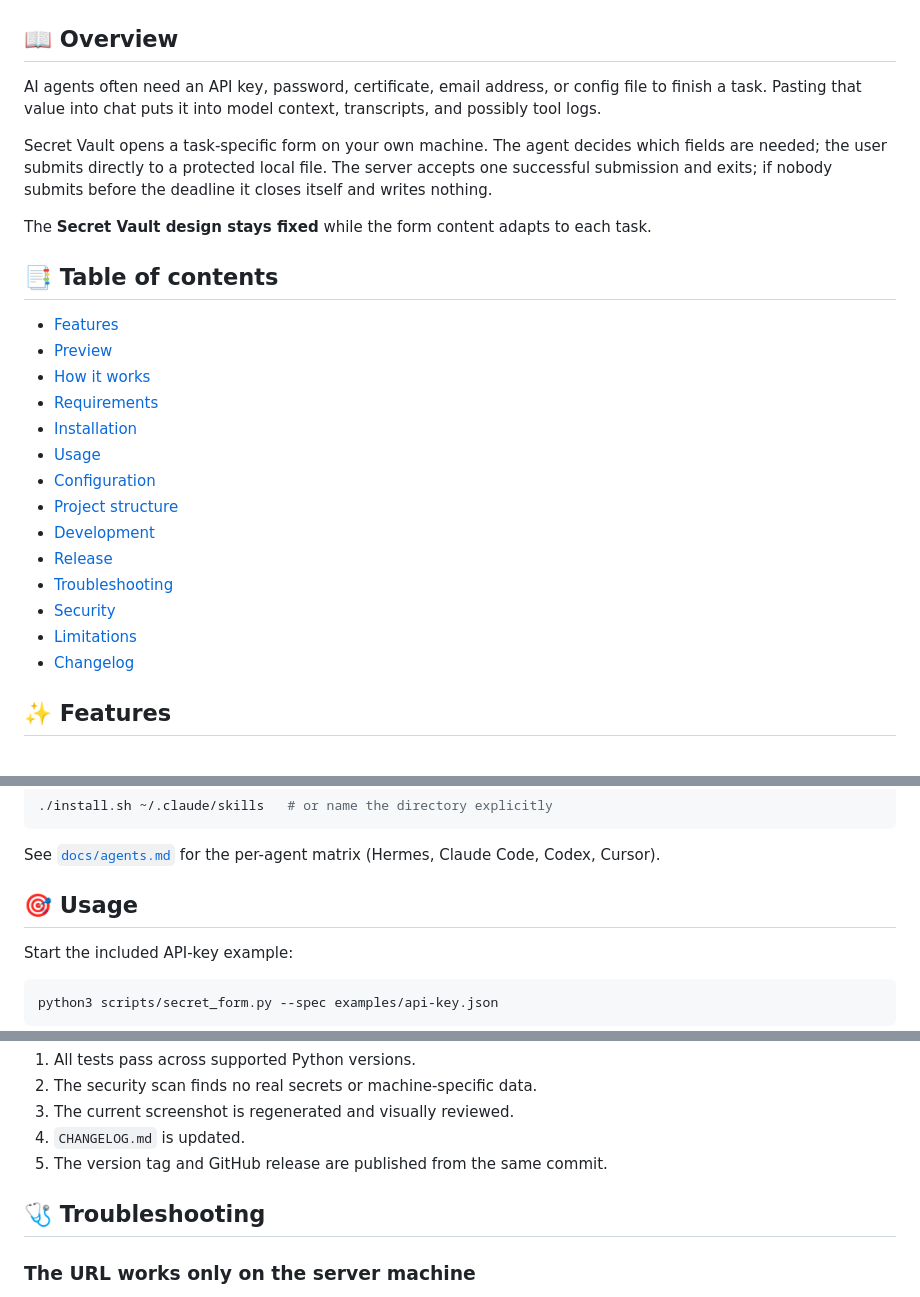
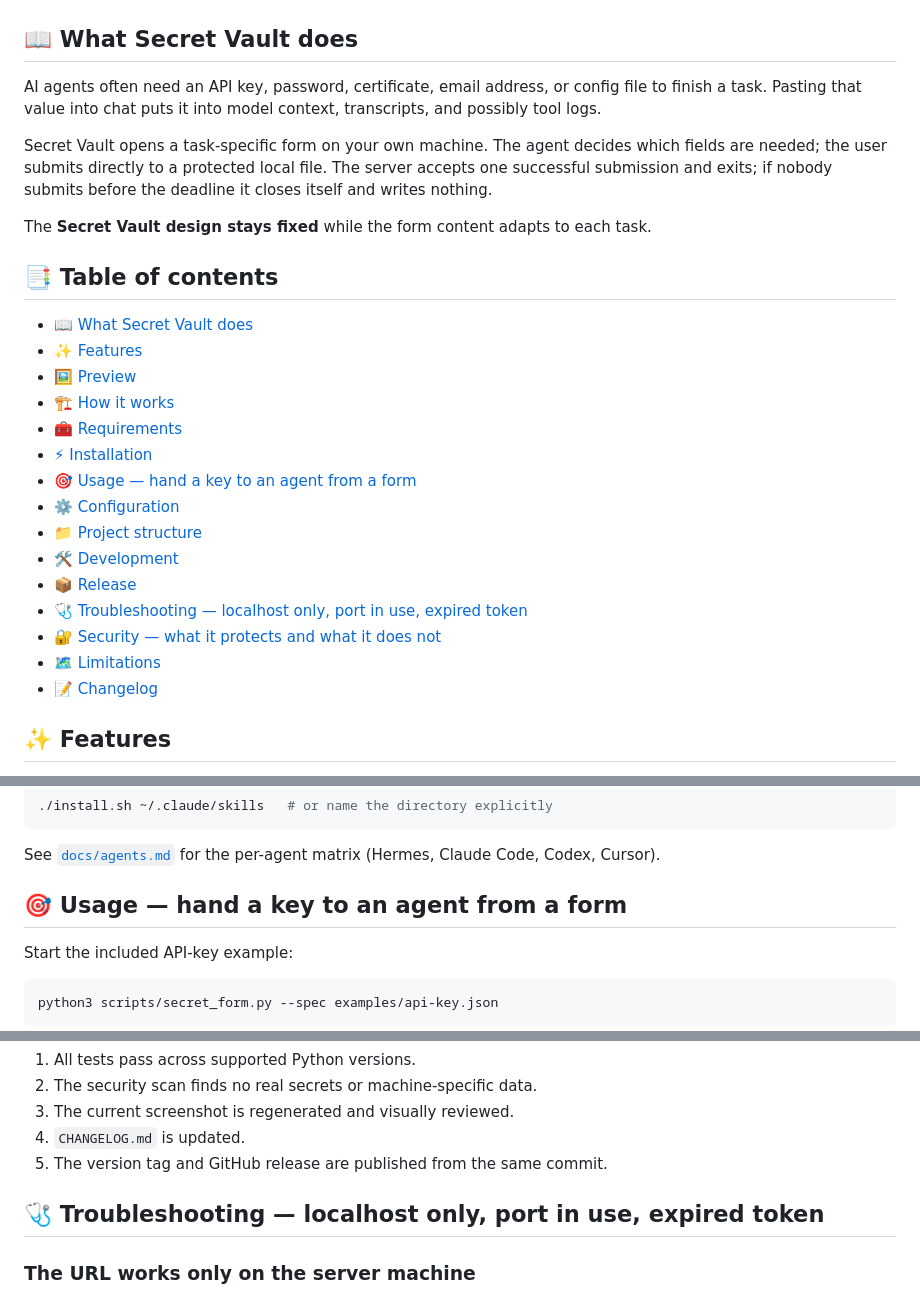
Before and after one commit to kolijijani/confidential-input-form, a Markdown page: README.md, 3 parts joined by grey strips. GitHub-like rendering.

Commit message:
readme: search-shaped headings and a matching table of contents
Renames section headings to the phrases people actually search for
('hand a key to an agent from a form', 'localhost only, port in use,
expired token') and rebuilds the table of contents to match.

```diff
--- a/README.md
+++ b/README.md
@@ -21,7 +21,7 @@ See it working (desktop view) — type a key, commit, the page closes itself:
   <img src="docs/screenshots/demo.gif" width="760" alt="Demo: typing a key into the form, submitting, and the page closing itself">
 </p>
 
-## 📖 Overview
+## 📖 What Secret Vault does
 
 AI agents often need an API key, password, certificate, email address, or config file to finish a task.
 Pasting that value into chat puts it into model context, transcripts, and possibly tool logs.
@@ -34,20 +34,21 @@ The **Secret Vault design stays fixed** while the form content adapts to each ta
 
 ## 📑 Table of contents
 
-- [Features](#-features)
-- [Preview](#-preview)
-- [How it works](#️-how-it-works)
-- [Requirements](#-requirements)
-- [Installation](#-installation)
-- [Usage](#-usage)
-- [Configuration](#️-configuration)
-- [Project structure](#-project-structure)
-- [Development](#️-development)
-- [Release](#-release)
-- [Troubleshooting](#-troubleshooting)
-- [Security](#-security)
-- [Limitations](#️-limitations)
-- [Changelog](#-changelog)
+- [📖 What Secret Vault does](#-what-secret-vault-does)
+- [✨ Features](#-features)
+- [🖼️ Preview](#️-preview)
+- [🏗️ How it works](#️-how-it-works)
+- [🧰 Requirements](#-requirements)
+- [⚡ Installation](#-installation)
+- [🎯 Usage — hand a key to an agent from a form](#-usage--hand-a-key-to-an-agent-from-a-form)
+- [⚙️ Configuration](#️-configuration)
+- [📁 Project structure](#-project-structure)
+- [🛠️ Development](#️-development)
+- [📦 Release](#-release)
+- [🩺 Troubleshooting — localhost only, port in use, expired token](#-troubleshooting--localhost-only-port-in-use-expired-token)
+- [🔐 Security — what it protects and what it does not](#-security--what-it-protects-and-what-it-does-not)
+- [🗺️ Limitations](#️-limitations)
+- [📝 Changelog](#-changelog)
 
 ## ✨ Features
 
@@ -142,7 +143,7 @@ rewrites the script path to this checkout:
 
 See [`docs/agents.md`](docs/agents.md) for the per-agent matrix (Hermes, Claude Code, Codex, Cursor).
 
-## 🎯 Usage
+## 🎯 Usage — hand a key to an agent from a form
 
 Start the included API-key example:
 
@@ -311,7 +312,7 @@ A release is ready when:
 4. `CHANGELOG.md` is updated.
 5. The version tag and GitHub release are published from the same commit.
 
-## 🩺 Troubleshooting
+## 🩺 Troubleshooting — localhost only, port in use, expired token
 
 ### The URL works only on the server machine
 
```
Also changed, not shown: other parts of README.md (+1 -1 lines).
